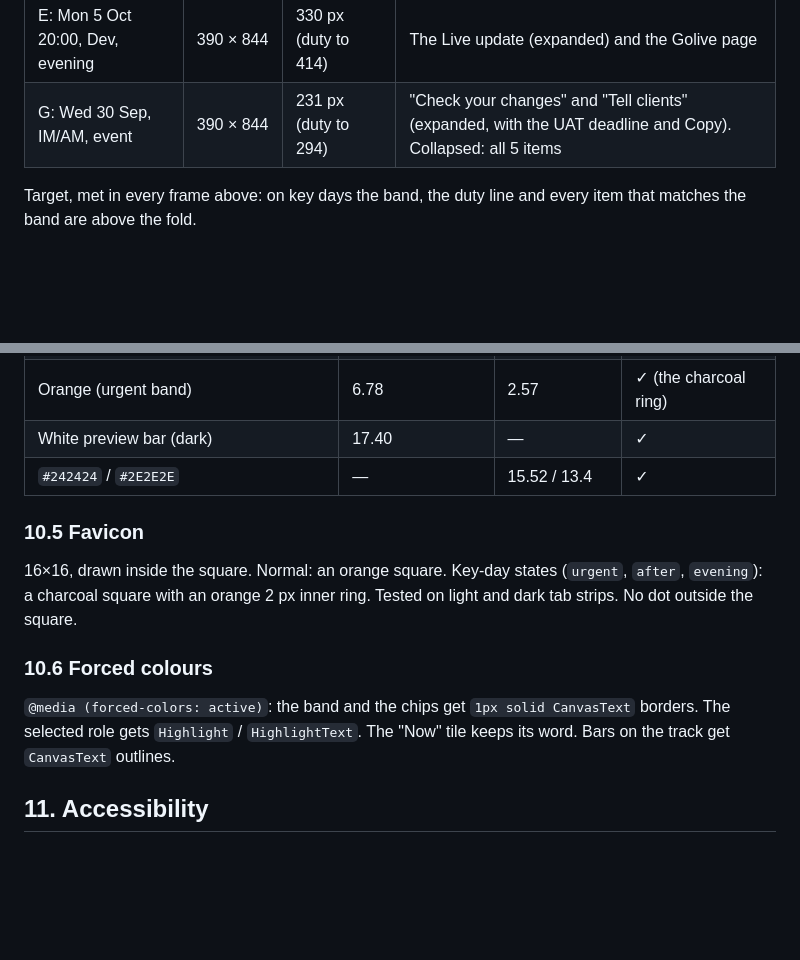
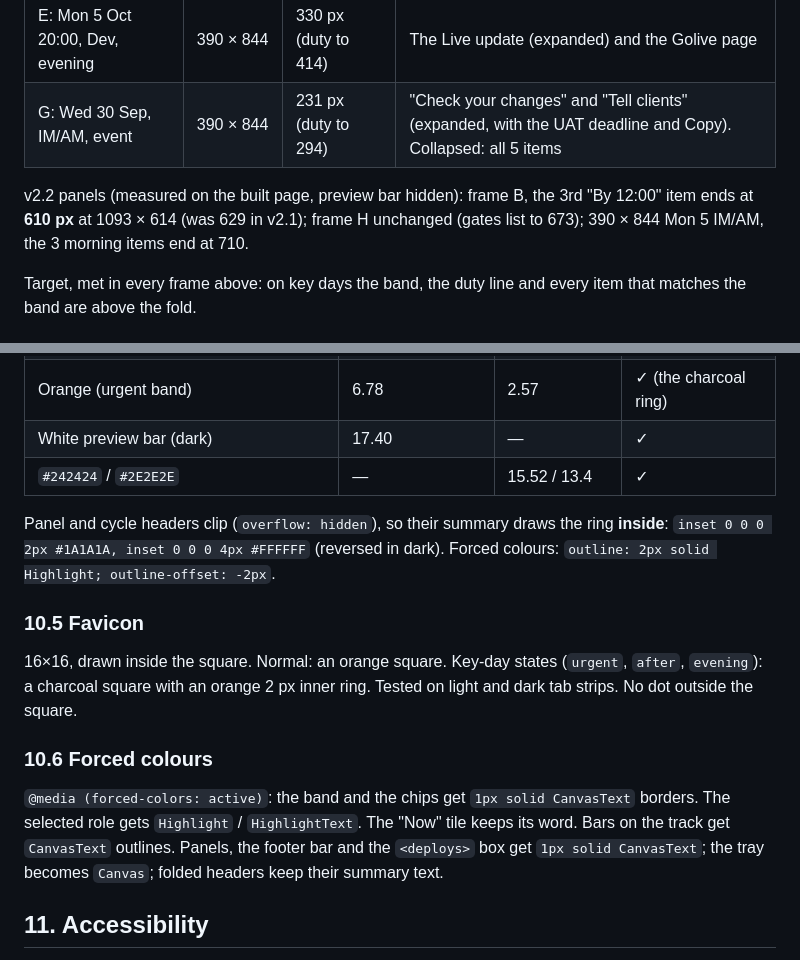
Before and after one commit to Insly/sprint-monitor, a Markdown page: docs/ux/DESIGN.md, 2 parts joined by grey strips. Rendered like a GitHub page; blank space fills up the shorter version.

```diff
--- a/docs/ux/DESIGN.md
+++ b/docs/ux/DESIGN.md
@@ -162,6 +163,8 @@ The fold is measured from the top of the page (top bar), with no browser chrome.
 | D: Mon 5 Oct 13:20, Dev, after (dark) | 390 × 844 | 359 px (duty to 442) | The revert item, shown expanded in the mockup. Collapsed (the default), the Live update item also fits |
 | E: Mon 5 Oct 20:00, Dev, evening | 390 × 844 | 330 px (duty to 414) | The Live update (expanded) and the Golive page |
 | G: Wed 30 Sep, IM/AM, event | 390 × 844 | 231 px (duty to 294) | "Check your changes" and "Tell clients" (expanded, with the UAT deadline and Copy). Collapsed: all 5 items |
+
+v2.2 panels (measured on the built page, preview bar hidden): frame B, the 3rd "By 12:00" item ends at **610 px** at 1093 × 614 (was 629 in v2.1); frame H unchanged (gates list to 673); 390 × 844 Mon 5 IM/AM, the 3 morning items end at 710.
 
 Target, met in every frame above: on key days the band, the duty line and every item that matches the band are above the fold.
 
@@ -340,11 +353,13 @@ The urgent band is identical in both themes (`#FF7D00` + `#1A1A1A`).
 | White preview bar (dark) | 17.40 | — | ✓ |
 | `#242424` / `#2E2E2E` | — | 15.52 / 13.4 | ✓ |
 
+Panel and cycle headers clip (`overflow: hidden`), so their summary draws the ring **inside**: `inset 0 0 0 2px #1A1A1A, inset 0 0 0 4px #FFFFFF` (reversed in dark). Forced colours: `outline: 2px solid Highlight; outline-offset: -2px`.
+
 ### 10.5 Favicon
 16×16, drawn inside the square. Normal: an orange square. Key-day states (`urgent`, `after`, `evening`): a charcoal square with an orange 2 px inner ring. Tested on light and dark tab strips. No dot outside the square.
 
 ### 10.6 Forced colours
-`@media (forced-colors: active)`: the band and the chips get `1px solid CanvasText` borders. The selected role gets `Highlight` / `HighlightText`. The "Now" tile keeps its word. Bars on the track get `CanvasText` outlines.
+`@media (forced-colors: active)`: the band and the chips get `1px solid CanvasText` borders. The selected role gets `Highlight` / `HighlightText`. The "Now" tile keeps its word. Bars on the track get `CanvasText` outlines. Panels, the footer bar and the `<deploys>` box get `1px solid CanvasText`; the tray becomes `Canvas`; folded headers keep their summary text.
 
 ## 11. Accessibility
 
```
Also changed, not shown: other parts of docs/ux/DESIGN.md (+13 -2 lines), docs/PROGRESS.md (+9 -0 lines).
